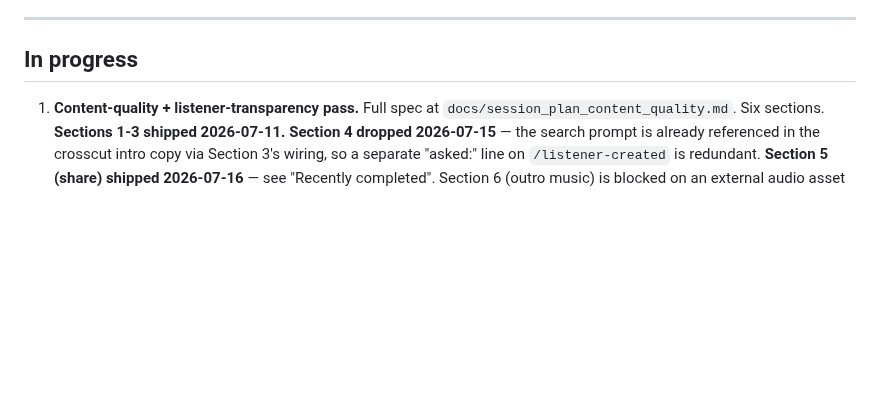
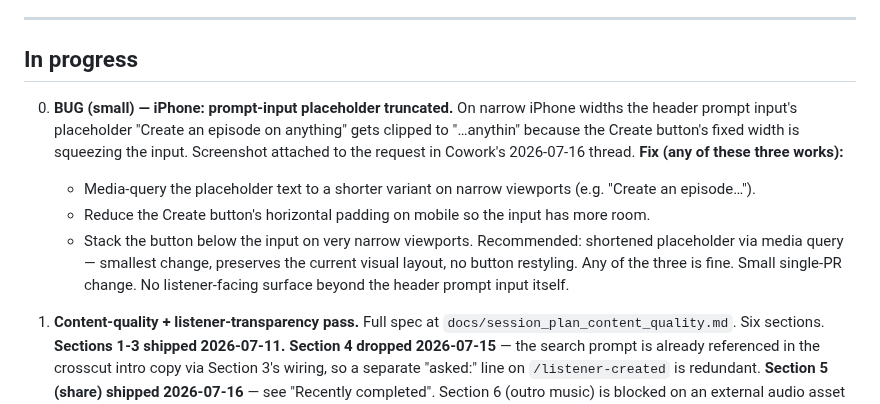
Before and after one commit to srik-create/aarva, a Markdown page: docs/roadmap.md, the part around the change. Rendered like a GitHub page; blank space fills up the shorter version.

Commit message:
docs(roadmap): iPhone prompt-input placeholder truncation
Small UX bug on narrow iPhone widths — the header prompt-input's
placeholder 'Create an episode on anything' gets clipped to
'…anythin' because the Create button squeezes the input.

Added as In-Progress item 0 (small enough to bubble to the top;
should ship before the bigger items behind it). Fix is any one
of three: media-query the placeholder text, reduce mobile button
padding, or stack the button below the input on narrow viewports.
Recommended the shortest one — media-query the placeholder.

No listener-facing surface change beyond the header input.

```diff
--- a/docs/roadmap.md
+++ b/docs/roadmap.md
@@ -24,6 +24,24 @@ GitHub Pages.
 ---
 
 ## In progress
+
+0. **BUG (small) — iPhone: prompt-input placeholder truncated.** On
+   narrow iPhone widths the header prompt input's placeholder
+   "Create an episode on anything" gets clipped to "…anythin" because
+   the Create button's fixed width is squeezing the input. Screenshot
+   attached to the request in Cowork's 2026-07-16 thread.
+   **Fix (any of these three works):**
+   - Media-query the placeholder text to a shorter variant on
+     narrow viewports (e.g. "Create an episode…").
+   - Reduce the Create button's horizontal padding on mobile so
+     the input has more room.
+   - Stack the button below the input on very narrow viewports.
+   Recommended: shortened placeholder via media query — smallest
+   change, preserves the current visual layout, no button
+   restyling. Any of the three is fine.
+   Small single-PR change. No listener-facing surface beyond the
+   header prompt input itself.
+
 
 1. **Content-quality + listener-transparency pass.**
    Full spec at `docs/session_plan_content_quality.md`. Six
```
